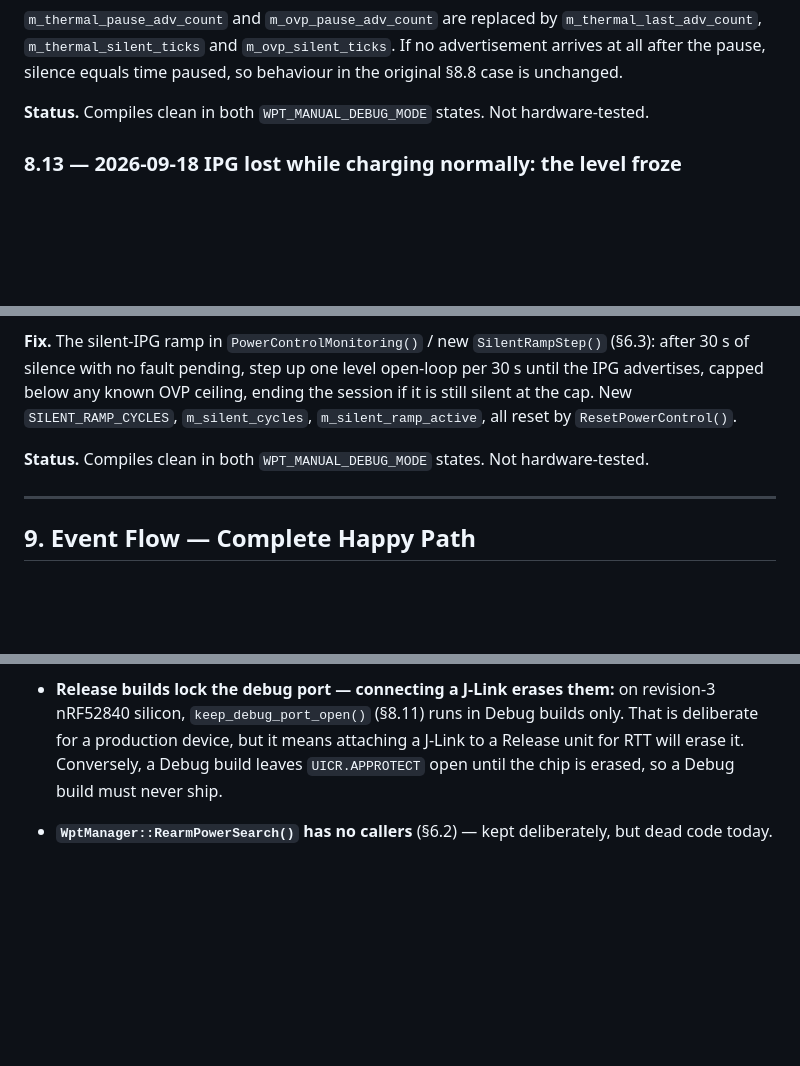
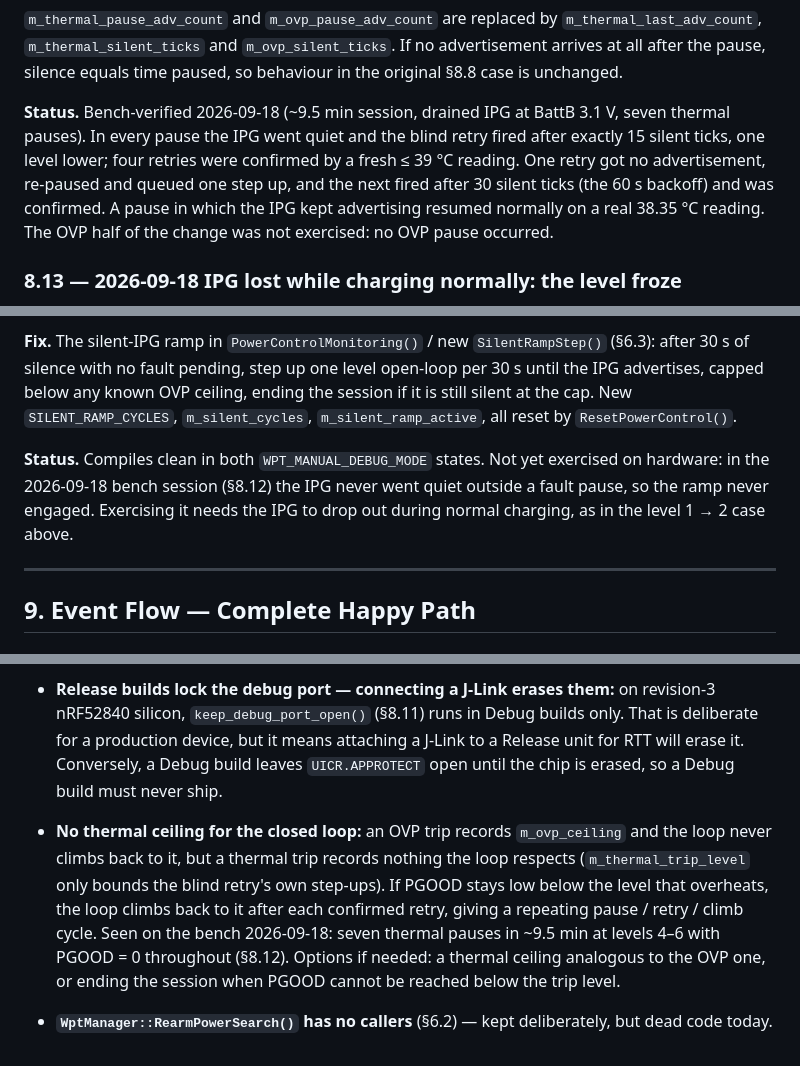
Before and after one commit to CARSSCenter/OpenNerve-Charger, a Markdown page: Firmware/Charger-Firmware-Report.md, 3 parts joined by grey strips. GitHub-like rendering; blank space fills up the shorter version.

Commit message:
Updated report

```diff
--- a/Firmware/Charger-Firmware-Report.md
+++ b/Firmware/Charger-Firmware-Report.md
@@ -1168,7 +1168,7 @@ Release builds compile the function out, so a production charger keeps its debug
 
 `m_thermal_pause_adv_count` and `m_ovp_pause_adv_count` are replaced by `m_thermal_last_adv_count`, `m_thermal_silent_ticks` and `m_ovp_silent_ticks`. If no advertisement arrives at all after the pause, silence equals time paused, so behaviour in the original §8.8 case is unchanged.
 
-**Status.** Compiles clean in both `WPT_MANUAL_DEBUG_MODE` states. Not hardware-tested.
+**Status.** Bench-verified 2026-09-18 (~9.5 min session, drained IPG at BattB 3.1 V, seven thermal pauses). In every pause the IPG went quiet and the blind retry fired after exactly 15 silent ticks, one level lower; four retries were confirmed by a fresh ≤ 39 °C reading. One retry got no advertisement, re-paused and queued one step up, and the next fired after 30 silent ticks (the 60 s backoff) and was confirmed. A pause in which the IPG kept advertising resumed normally on a real 38.35 °C reading. The OVP half of the change was not exercised: no OVP pause occurred.
 
 ### 8.13 — 2026-09-18 IPG lost while charging normally: the level froze
 
@@ -1178,7 +1178,7 @@ Release builds compile the function out, so a production charger keeps its debug
 
 **Fix.** The silent-IPG ramp in `PowerControlMonitoring()` / new `SilentRampStep()` (§6.3): after 30 s of silence with no fault pending, step up one level open-loop per 30 s until the IPG advertises, capped below any known OVP ceiling, ending the session if it is still silent at the cap. New `SILENT_RAMP_CYCLES`, `m_silent_cycles`, `m_silent_ramp_active`, all reset by `ResetPowerControl()`.
 
-**Status.** Compiles clean in both `WPT_MANUAL_DEBUG_MODE` states. Not hardware-tested.
+**Status.** Compiles clean in both `WPT_MANUAL_DEBUG_MODE` states. Not yet exercised on hardware: in the 2026-09-18 bench session (§8.12) the IPG never went quiet outside a fault pause, so the ramp never engaged. Exercising it needs the IPG to drop out during normal charging, as in the level 1 → 2 case above.
 
 ---
 
@@ -1474,4 +1474,6 @@ configCHECK_FOR_STACK_OVERFLOW               = 2     // pattern check at every c
 
 - **Release builds lock the debug port — connecting a J-Link erases them:** on revision-3 nRF52840 silicon, `keep_debug_port_open()` (§8.11) runs in Debug builds only. That is deliberate for a production device, but it means attaching a J-Link to a Release unit for RTT will erase it. Conversely, a Debug build leaves `UICR.APPROTECT` open until the chip is erased, so a Debug build must never ship.
 
+- **No thermal ceiling for the closed loop:** an OVP trip records `m_ovp_ceiling` and the loop never climbs back to it, but a thermal trip records nothing the loop respects (`m_thermal_trip_level` only bounds the blind retry's own step-ups). If PGOOD stays low below the level that overheats, the loop climbs back to it after each confirmed retry, giving a repeating pause / retry / climb cycle. Seen on the bench 2026-09-18: seven thermal pauses in ~9.5 min at levels 4–6 with PGOOD = 0 throughout (§8.12). Options if needed: a thermal ceiling analogous to the OVP one, or ending the session when PGOOD cannot be reached below the trip level.
+
 - **`WptManager::RearmPowerSearch()` has no callers** (§6.2) — kept deliberately, but dead code today.
```
